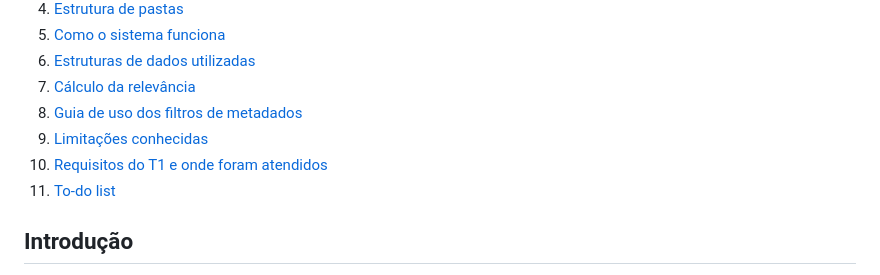
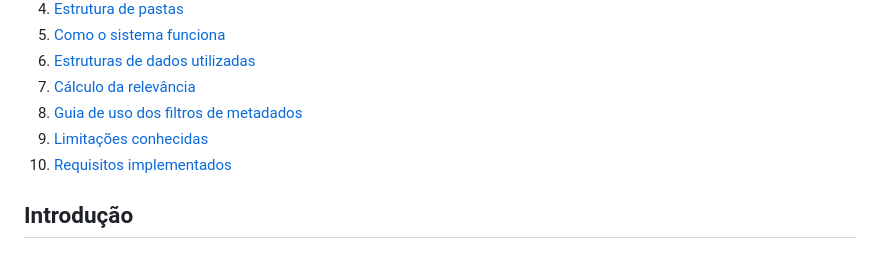
Before and after one commit to DesafiosProgramacao-CC8/CC8_2026_grupo1, a Markdown page: README.md, the part around the change. GitHub-like rendering.

Commit message:
docs: update README to correct section titles for clarity

```diff
--- a/README.md
+++ b/README.md
@@ -31,8 +31,7 @@ Trabalho Integrador 1 · Desafios de Programação · Bacharelado em Ciência da
 7. [Cálculo da relevância](#cálculo-da-relevância)
 8. [Guia de uso dos filtros de metadados](#guia-de-uso-dos-filtros-de-metadados)
 9. [Limitações conhecidas](#limitações-conhecidas)
-10. [Requisitos do T1 e onde foram atendidos](#requisitos-do-t1-e-onde-foram-atendidos)
-11. [To-do list](#to-do-list)
+10. [Requisitos implementados](#requisitos-implementados)
 
 ## Introdução
 
```
